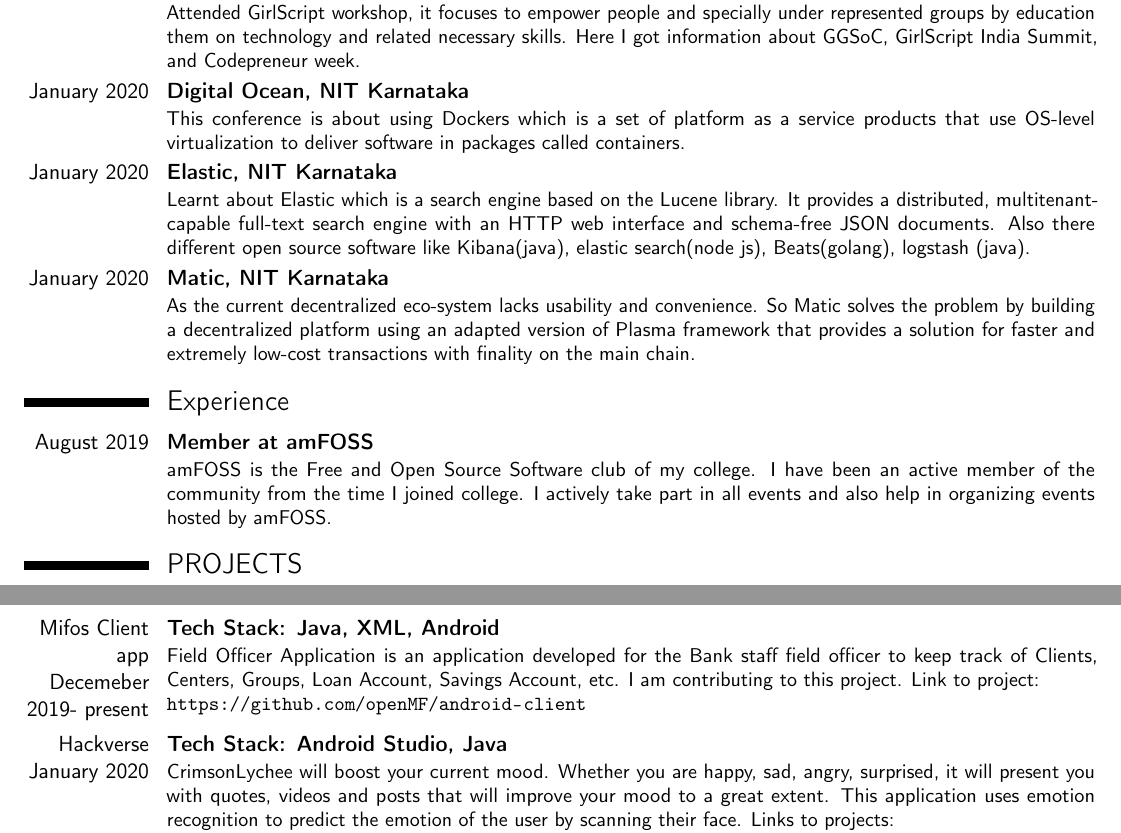
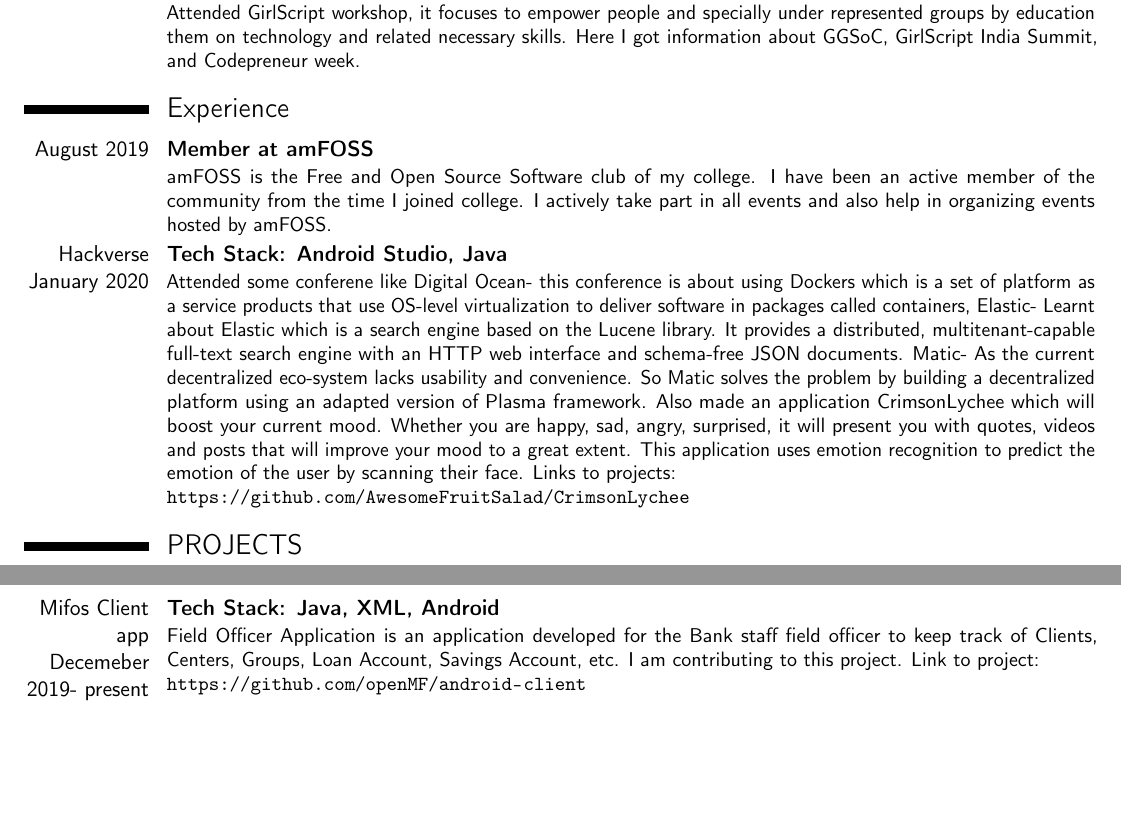
Before and after one commit to iamsh4shank/curriculam-vitae, a LaTeX CV (cv.tex): two parts of pages 1 and 2 of 2, joined at a grey line, cut so that both start at the same text, the shorter picture padded with empty space. Compiled offline with pdfLaTeX.

Commit message:
Update cv.tex

```diff
--- a/cv.tex
+++ b/cv.tex
@@ -63,25 +63,19 @@
 {Attended Hacktoberfest event at Amrita Vishwa Vidyapeetham where I learnt about Open source.}
 \cventry{January 2020}{GirlScript, Amrita Vishwa Vidyapeetham}{}{}{}
 {Attended GirlScript workshop, it focuses to empower people and specially under represented groups by education them on technology and related necessary skills. Here I got information about GGSoC, GirlScript India Summit, and Codepreneur week. }
-\cventry{January 2020}{Digital Ocean, NIT Karnataka}{}{}{}
-{This conference is about using Dockers which  is a set of platform as a service products that use OS-level virtualization to deliver software in packages called containers.}
-\cventry{January 2020}{Elastic, NIT Karnataka}{}{}{}
-{Learnt about Elastic which is a search engine based on the Lucene library. It provides a distributed, multitenant-capable full-text search engine with an HTTP web interface and schema-free JSON documents. Also there different open source software like Kibana(java), elastic search(node js), Beats(golang), logstash (java).}{}  % arguments 3 to 6 can be left empty
-\cventry{January 2020}{Matic, NIT Karnataka}{}{}{}
-{As the current decentralized eco-system lacks usability and convenience. So Matic solves the problem by building a decentralized platform using an adapted version of Plasma framework that provides a solution for faster and extremely low-cost transactions with finality on the main chain. }  % arguments 3 to 6 can be left empty
 
 \section{Experience}
 \cventry{August 2019}{Member at amFOSS}{}{}{}
 {amFOSS is the Free and Open Source Software club of my college. I have been an active member of the community from the time I joined college. I actively take part in all events and also help in organizing events hosted by amFOSS.}
+\cventry{Hackverse January 2020}{Tech Stack: Android Studio, Java}{}{}{}
+{Attended some conferene like Digital Ocean- this conference is about using Dockers which is a set of platform as a service products that use OS-level virtualization to deliver software in packages called containers, Elastic- Learnt about Elastic which is a search engine based on the Lucene library. It provides a distributed, multitenant-capable full-text search engine with an HTTP web interface and schema-free JSON documents. Matic- As the current decentralized eco-system lacks usability and convenience. So Matic solves the problem by building a decentralized platform using an adapted version of Plasma framework. Also made an application CrimsonLychee which will boost your current mood. Whether you are happy, sad, angry, surprised, it will present you with quotes, videos and posts that will improve your mood to a great extent. This application uses emotion recognition to predict the emotion of the user by scanning their face. Links to projects:{\newline}
+\url{https://github.com/AwesomeFruitSalad/CrimsonLychee}}{}  % arguments 3 to 6 can be left empty
 
 
 \section{PROJECTS}
 \cventry{Mifos Client app Decemeber 2019- present}{Tech Stack: Java, XML, Android}{}{}{}
 {Field Officer Application is an application developed for the Bank staff field officer to keep track of Clients, Centers, Groups, Loan Account, Savings Account, etc. I am contributing to this project. Link to project:{\newline}
 \url{https://github.com/openMF/android-client}}{}  % arguments 3 to 6 can be left empty
-\cventry{Hackverse January 2020}{Tech Stack: Android Studio, Java}{}{}{}
-{CrimsonLychee will boost your current mood. Whether you are happy, sad, angry, surprised, it will present you with quotes, videos and posts that will improve your mood to a great extent. This application uses emotion recognition to predict the emotion of the user by scanning their face. Links to projects:{\newline}
-\url{https://github.com/AwesomeFruitSalad/CrimsonLychee}}{}  % arguments 3 to 6 can be left empty
 \cventry{MomentO November 2019}{Tech stack: Java, Netbeans}{}{}{}
 {This is desktop application based on JAVA. By the help of this application one can found the Moment of inertia and centre of Mass of a given random figure about any axis or any point defined by user.It has some basic shapes like rectangular channel, triangular channel, or user can also define a new shape.  Link to project:{\newline}
 \url{https://github.com/robustTechie/MomentO}}{}
```
